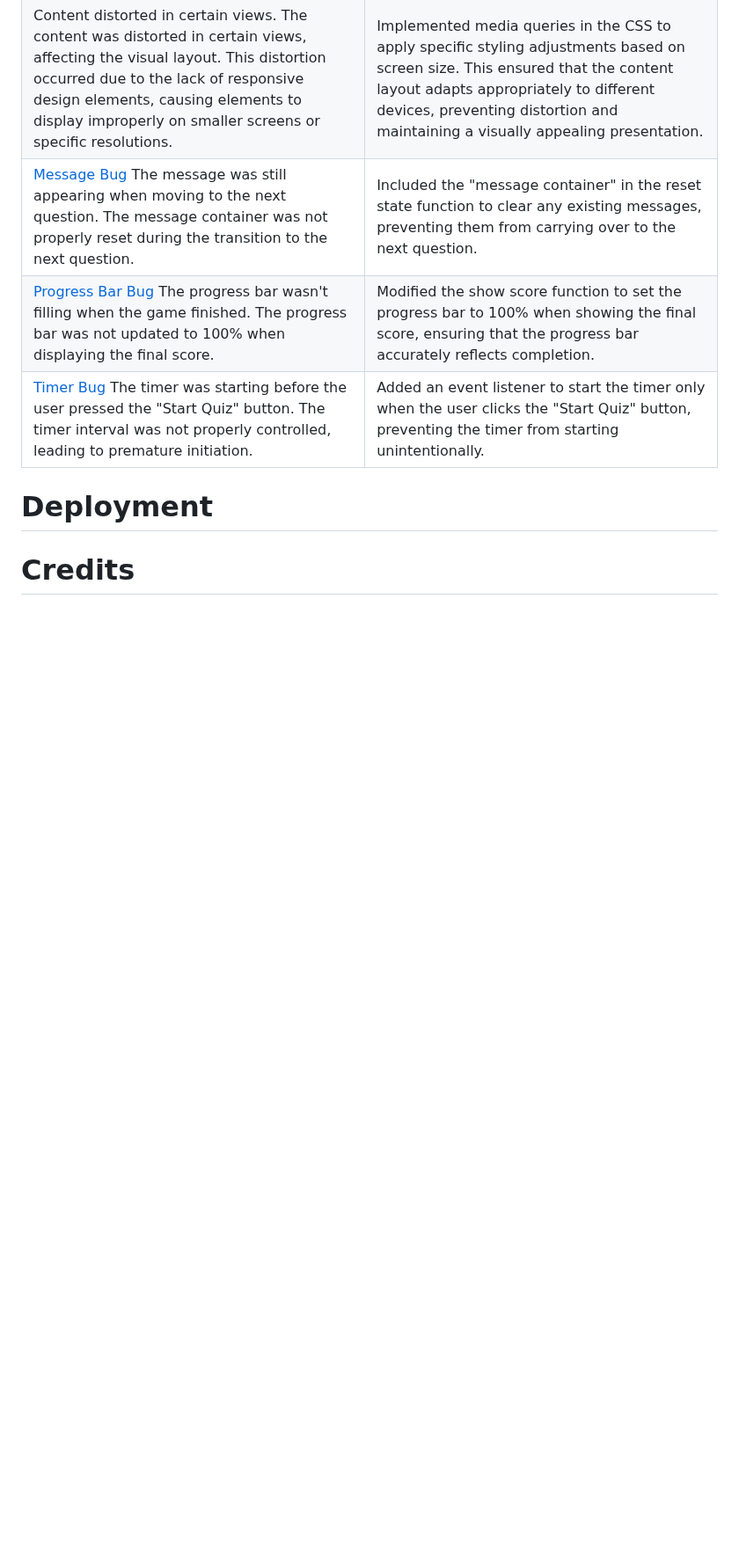
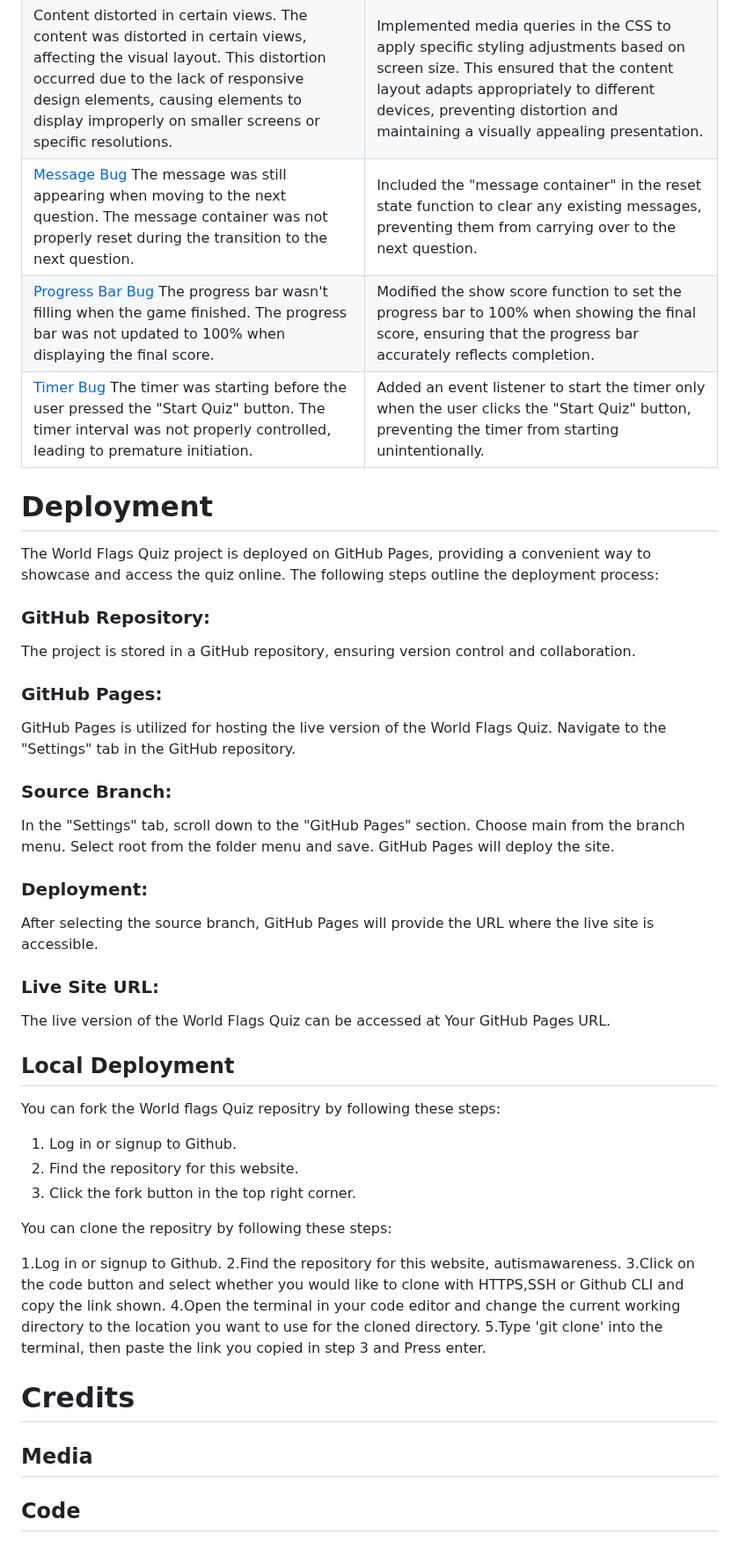
Before and after one commit to amandakoka/milestone-two, a Markdown page: README.md, the part around the change. Shown at 88% size. Rendered like a GitHub page; blank space fills up the shorter version.

Commit message:
docs: add deployment section

```diff
--- a/README.md
+++ b/README.md
@@ -152,6 +152,39 @@ The website is structured in a user-friendly and easy-to-use way. Upon arriving
 | [Message Bug](documentation/messagebug.png) The message was still appearing when moving to the next question. The message container was not properly reset during the transition to the next question. | Included the "message container" in the reset state function to clear any existing messages, preventing them from carrying over to the next question. |
 | [Progress Bar Bug](documentation/progressbarbug.png) The progress bar wasn't filling when the game finished. The progress bar was not updated to 100% when displaying the final score. | Modified the show score function to set the progress bar to 100% when showing the final score, ensuring that the progress bar accurately reflects completion. |
 | [Timer Bug](documentation/timerbug.png) The timer was starting before the user pressed the "Start Quiz" button. The timer interval was not properly controlled, leading to premature initiation. | Added an event listener to start the timer only when the user clicks the "Start Quiz" button, preventing the timer from starting unintentionally.
+
 # Deployment
+The World Flags Quiz project is deployed on GitHub Pages, providing a convenient way to showcase and access the quiz online. The following steps outline the deployment process:
+
+### GitHub Repository:
+The project is stored in a GitHub repository, ensuring version control and collaboration.
+### GitHub Pages:
+GitHub Pages is utilized for hosting the live version of the World Flags Quiz.
+Navigate to the "Settings" tab in the GitHub repository.
+### Source Branch:
+In the "Settings" tab, scroll down to the "GitHub Pages" section.
+Choose main from the branch menu. Select root from the folder menu and save. GitHub Pages will deploy the site.
+### Deployment:
+After selecting the source branch, GitHub Pages will provide the URL where the live site is accessible.
+### Live Site URL:
+The live version of the World Flags Quiz can be accessed at Your GitHub Pages URL.
+
+## Local Deployment
+You can fork the World flags Quiz repositry by following these steps:
+
+1. Log in or signup to Github.
+2. Find the repository for this website.
+3. Click the fork button in the top right corner.
+
+You can clone the repositry by following these steps:
+
+1.Log in or signup to Github.
+2.Find the repository for this website, autismawareness.
+3.Click on the code button and select whether you would like to clone with HTTPS,SSH or Github CLI and copy the link shown.
+4.Open the terminal in your code editor and change the current working directory to the location you want to use for the cloned directory.
+5.Type 'git clone' into the terminal, then paste the link you copied in step 3 and Press enter.
 
 # Credits
+
+## Media
+## Code
```
